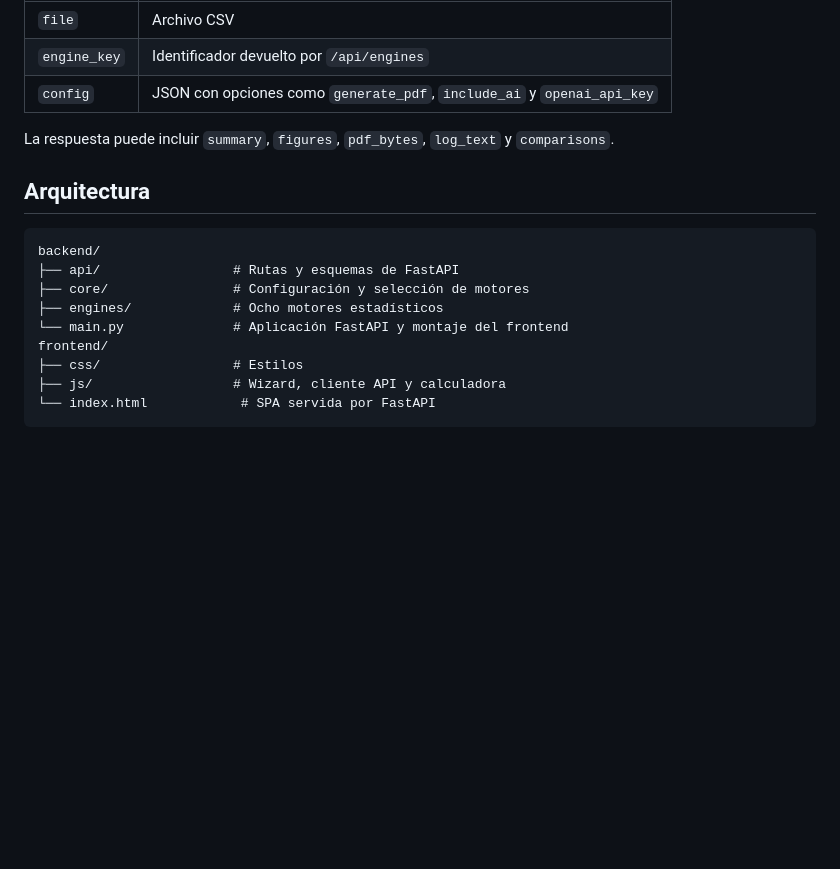
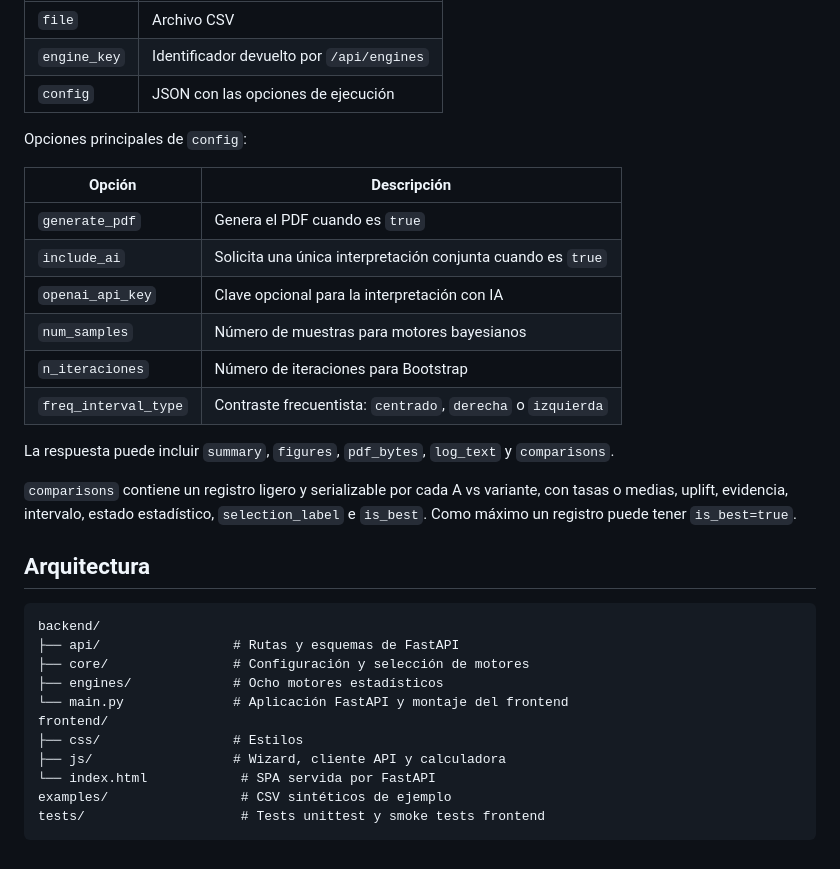
Before and after one commit to EduardoHernandezGuzman/Calculadora-CRO-4.0, a Markdown page: README.md, the part around the change. Drawn GitHub-style; blank space fills up the shorter version.

Commit message:
Actualizado README.md

````diff
--- a/README.md
+++ b/README.md
@@ -192,9 +192,22 @@ FastAPI expone los siguientes endpoints:
 |---|---|
 | `file` | Archivo CSV |
 | `engine_key` | Identificador devuelto por `/api/engines` |
-| `config` | JSON con opciones como `generate_pdf`, `include_ai` y `openai_api_key` |
+| `config` | JSON con las opciones de ejecución |
+
+Opciones principales de `config`:
+
+| Opción | Descripción |
+|---|---|
+| `generate_pdf` | Genera el PDF cuando es `true` |
+| `include_ai` | Solicita una única interpretación conjunta cuando es `true` |
+| `openai_api_key` | Clave opcional para la interpretación con IA |
+| `num_samples` | Número de muestras para motores bayesianos |
+| `n_iteraciones` | Número de iteraciones para Bootstrap |
+| `freq_interval_type` | Contraste frecuentista: `centrado`, `derecha` o `izquierda` |
 
 La respuesta puede incluir `summary`, `figures`, `pdf_bytes`, `log_text` y `comparisons`.
+
+`comparisons` contiene un registro ligero y serializable por cada A vs variante, con tasas o medias, uplift, evidencia, intervalo, estado estadístico, `selection_label` e `is_best`. Como máximo un registro puede tener `is_best=true`.
 
 ## Arquitectura
 
@@ -208,4 +221,6 @@ frontend/
 ├── css/                 # Estilos
 ├── js/                  # Wizard, cliente API y calculadora
 └── index.html            # SPA servida por FastAPI
+examples/                 # CSV sintéticos de ejemplo
+tests/                    # Tests unittest y smoke tests frontend
 ```
````
